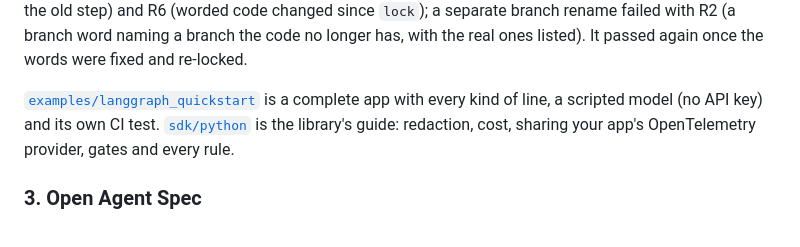
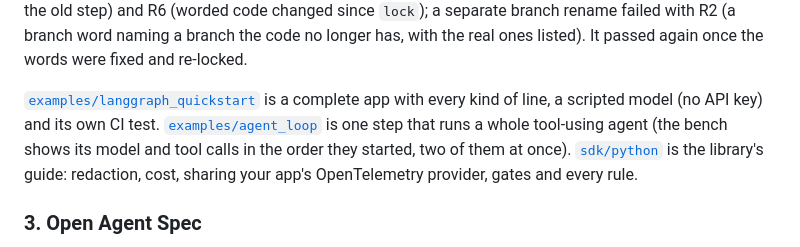
Before and after one commit to trentmcnitt/agent-lab, a Markdown page: README.md, the part around the change. Drawn GitHub-style.

Commit message:
README: point to examples/agent_loop

```diff
--- a/README.md
+++ b/README.md
@@ -192,7 +192,7 @@ uv run python -m agentlab lock my_app.graph:build_graph              # after re-
 
 In the same usability run, the engineer renamed a node, split one document index into two and added a branch, with nothing else touched. The renamed step, the new branch and both document sets appeared on the next run, and earlier runs kept their own map. `verify --strict` failed with R1 (a panel still naming the old step) and R6 (worded code changed since `lock`); a separate branch rename failed with R2 (a branch word naming a branch the code no longer has, with the real ones listed). It passed again once the words were fixed and re-locked.
 
-[`examples/langgraph_quickstart`](examples/langgraph_quickstart) is a complete app with every kind of line, a scripted model (no API key) and its own CI test. [`sdk/python`](sdk/python) is the library's guide: redaction, cost, sharing your app's OpenTelemetry provider, gates and every rule.
+[`examples/langgraph_quickstart`](examples/langgraph_quickstart) is a complete app with every kind of line, a scripted model (no API key) and its own CI test. [`examples/agent_loop`](examples/agent_loop) is one step that runs a whole tool-using agent (the bench shows its model and tool calls in the order they started, two of them at once). [`sdk/python`](sdk/python) is the library's guide: redaction, cost, sharing your app's OpenTelemetry provider, gates and every rule.
 
 ### 3. Open Agent Spec
 
```
